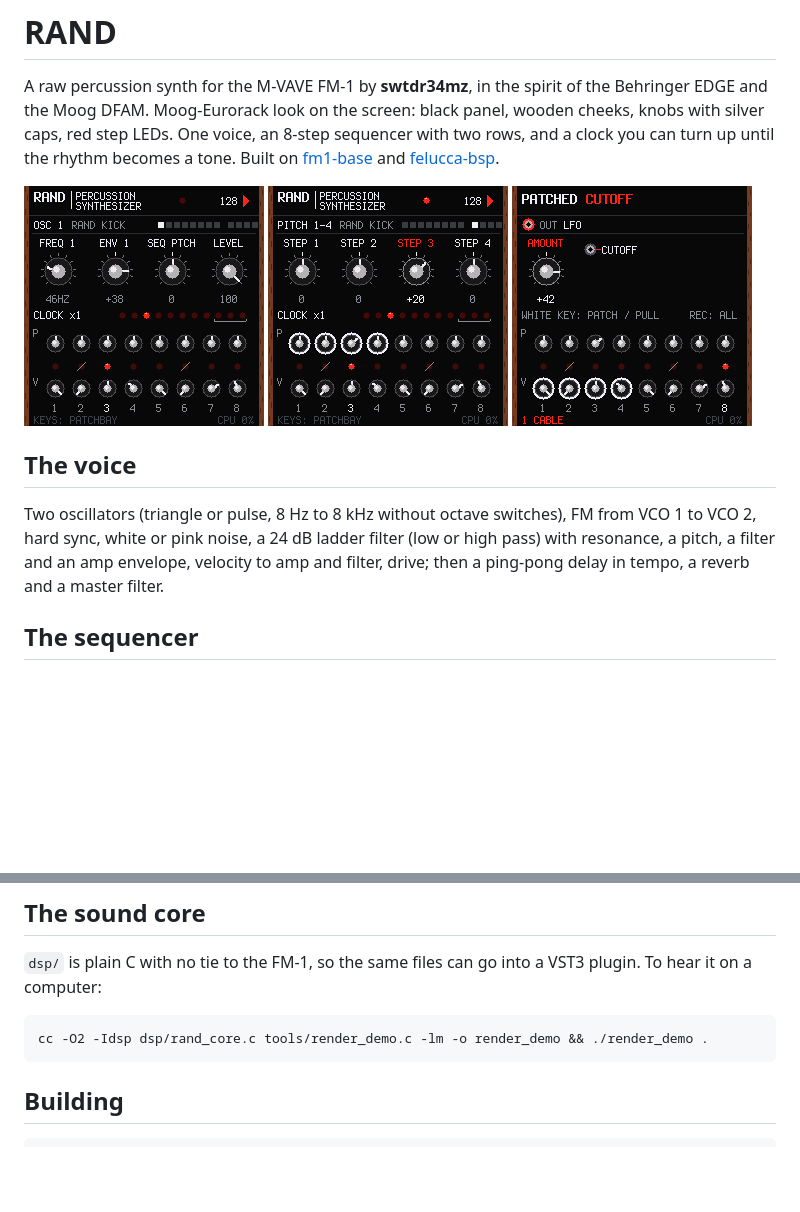
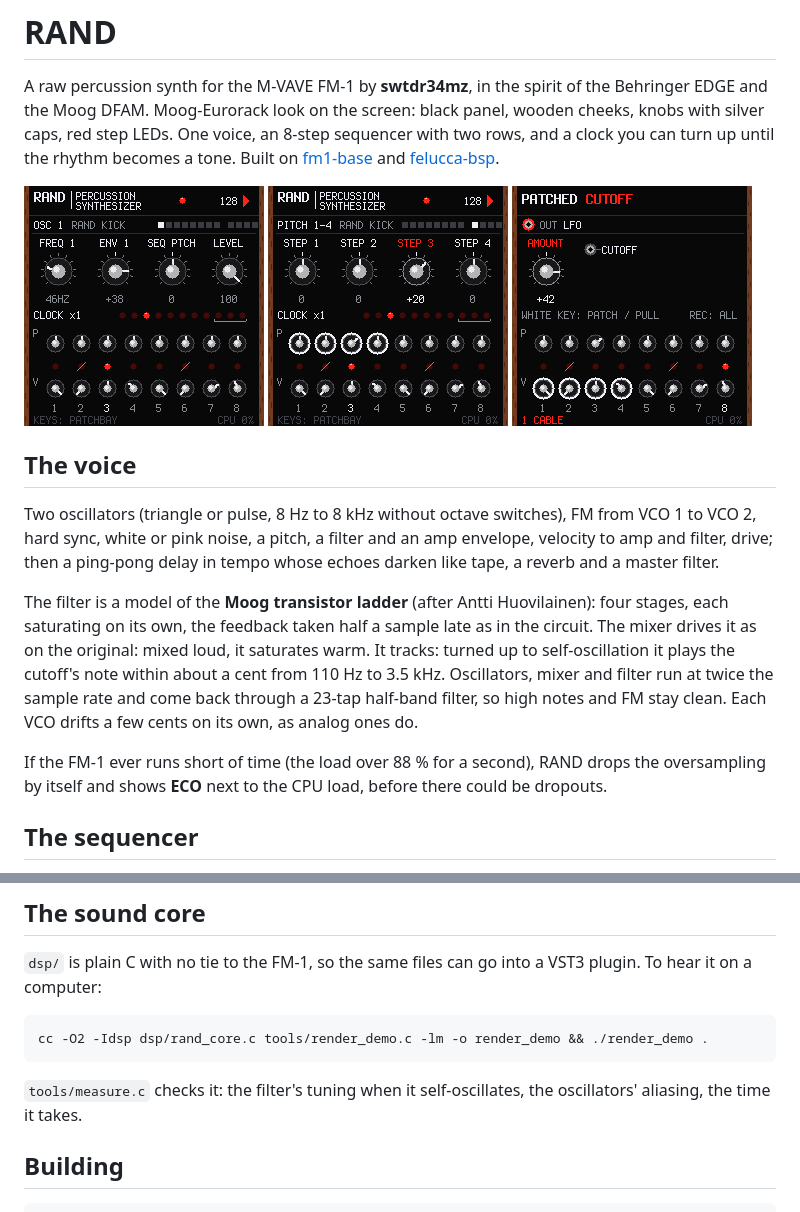
Before and after one commit to swtdr34mz-afk/RAND, a Markdown page: README.md, 2 parts joined by grey strips. Drawn GitHub-style; pictures changed too: site/img/screen-main.png; blank space fills up the shorter version.

```diff
--- a/README.md
+++ b/README.md
@@ -10,8 +10,17 @@ Built on [fm1-base](https://github.com/charlesvestal/fm1-base) and [felucca-bsp]
 ## The voice
 
 Two oscillators (triangle or pulse, 8 Hz to 8 kHz without octave switches), FM from VCO 1 to VCO 2, hard sync,
-white or pink noise, a 24 dB ladder filter (low or high pass) with resonance, a pitch, a filter and an amp envelope,
-velocity to amp and filter, drive; then a ping-pong delay in tempo, a reverb and a master filter.
+white or pink noise, a pitch, a filter and an amp envelope, velocity to amp and filter, drive; then a ping-pong delay
+in tempo whose echoes darken like tape, a reverb and a master filter.
+
+The filter is a model of the **Moog transistor ladder** (after Antti Huovilainen): four stages, each saturating on
+its own, the feedback taken half a sample late as in the circuit. The mixer drives it as on the original: mixed loud,
+it saturates warm. It tracks: turned up to self-oscillation it plays the cutoff's note within about a cent from
+110 Hz to 3.5 kHz. Oscillators, mixer and filter run at twice the sample rate and come back through a 23-tap
+half-band filter, so high notes and FM stay clean. Each VCO drifts a few cents on its own, as analog ones do.
+
+If the FM-1 ever runs short of time (the load over 88 % for a second), RAND drops the oversampling by itself and shows
+**ECO** next to the CPU load, before there could be dropouts.
 
 ## The sequencer
 
@@ -77,6 +86,8 @@ Settings save themselves once the sequencer stops.
 
     cc -O2 -Idsp dsp/rand_core.c tools/render_demo.c -lm -o render_demo && ./render_demo .
 
+`tools/measure.c` checks it: the filter's tuning when it self-oscillates, the oscillators' aliasing, the time it takes.
+
 ## Building
 
     git clone --recursive https://github.com/swtdr34mz-afk/RAND
```
Also changed, not shown: 7 other files.
